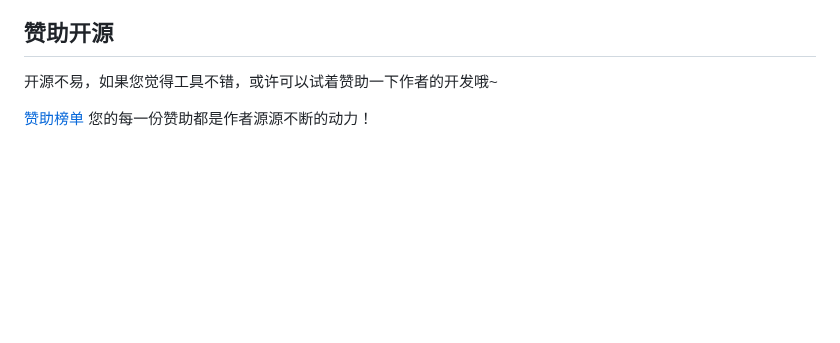
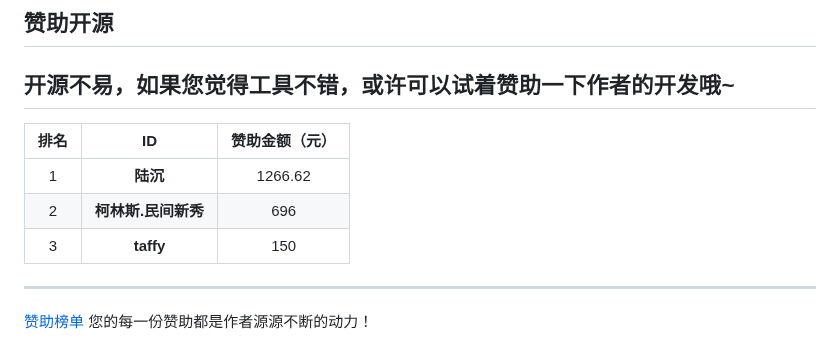
Before and after one commit to honmashironeko/ProxyCat, a Markdown page: README.md, the part around the change. Drawn GitHub-style; blank space fills up the shorter version.

```diff
--- a/README.md
+++ b/README.md
@@ -89,7 +89,13 @@
 ## 赞助开源
 
 开源不易，如果您觉得工具不错，或许可以试着赞助一下作者的开发哦~
-
+-----------------------------------------------
+| 排名 |         ID          | 赞助金额（元） |
+| :--: | :-----------------: | :------------: |
+|  1   |      **陆沉**       |    1266.62     |
+|  2   | **柯林斯.民间新秀** |      696       |
+|  3   |      **taffy**      |      150       |
+-----------------------------------------------
 [赞助榜单](https://github.com/honmashironeko/Thanks-for-sponsorship) 您的每一份赞助都是作者源源不断的动力！
 
 ![赞助](./assets/赞助.png)
```
